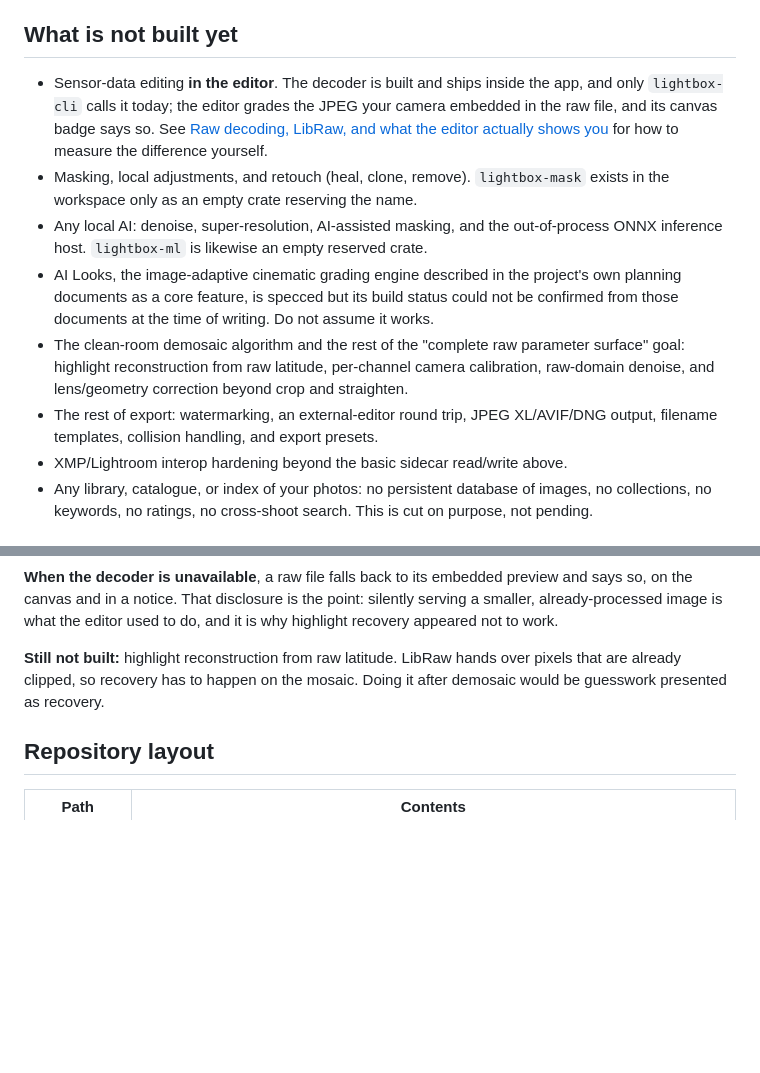
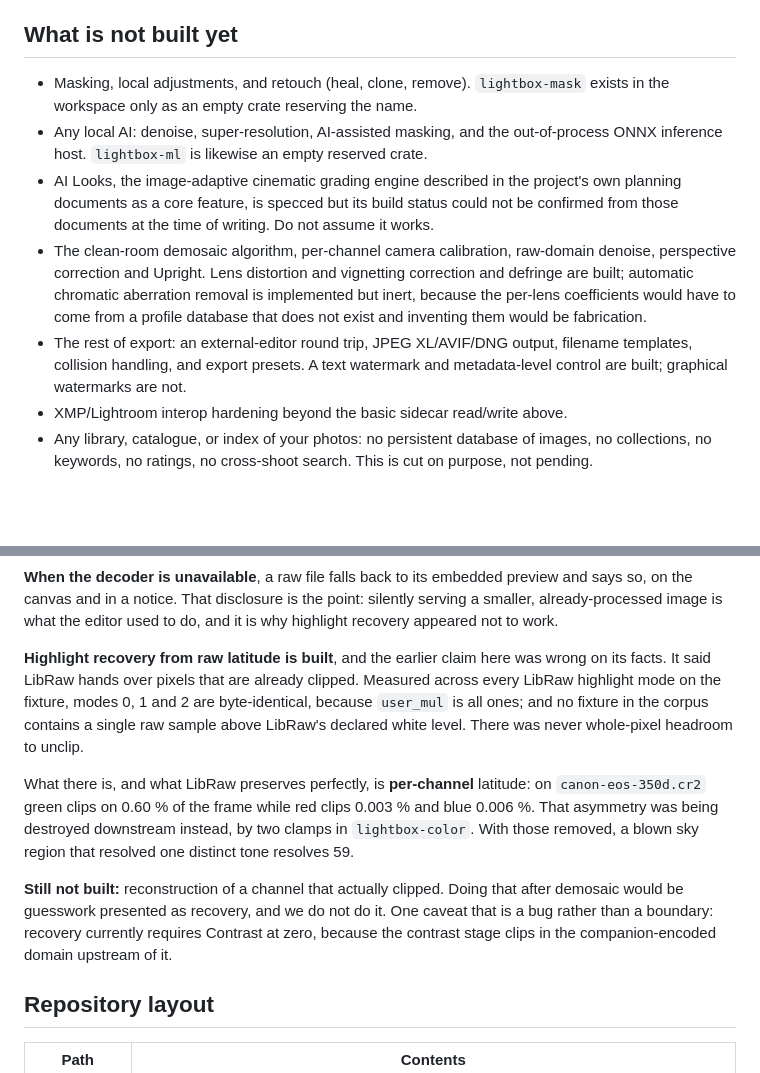
Before and after one commit to thepixelabs/lightbox, a Markdown page: README.md, 2 parts joined by grey strips. Drawn GitHub-style; blank space fills up the shorter version.

Commit message:
Correct four README claims, one of which was wrong on its facts
Three were merely stale: the editor now grades sensor data rather than the
embedded JPEG, a text watermark and metadata-level control ship, and lens
distortion and vignetting correction and defringe are built.

The fourth was wrong, not stale. The raw-decoding section said LibRaw "hands
over pixels that are already clipped, so recovery has to happen on the mosaic".
Measured across every LibRaw highlight mode on the fixture, modes 0, 1 and 2 are
byte-identical, because `user_mul` is all ones and the min-normalising and
max-normalising paths therefore compute the same number. And no fixture in the
corpus holds a single raw sample above LibRaw's declared white level, so there
was never any whole-pixel headroom to unclip. The premise was false.

What is real, and what LibRaw preserves perfectly, is per-channel latitude: on
the 350D fixture green clips on 0.60 percent of the frame while red clips 0.003
and blue 0.006. That asymmetry was being destroyed downstream by two clamps in
this repository, not by the decoder.

The boundary that survives is stated more precisely than before: nothing
reconstructs a channel that actually clipped, because doing that after demosaic
is guesswork presented as recovery. The contrast-at-zero condition is named as a
bug with a designed fix rather than left for someone to discover.

Co-Authored-By: Claude Opus 5 (1M context) <noreply@anthropic.com>
Claude-Session: https://claude.ai/code/session_014pGkyfifHaStmJgsZfAg7e

```diff
--- a/README.md
+++ b/README.md
@@ -35,12 +35,11 @@ Lightbox is pre-1.0 and under active development. The foundation (workspace, cra
 
 ## What is not built yet
 
-- Sensor-data editing **in the editor**. The decoder is built and ships inside the app, and only `lightbox-cli` calls it today; the editor grades the JPEG your camera embedded in the raw file, and its canvas badge says so. See [Raw decoding, LibRaw, and what the editor actually shows you](#raw-decoding-libraw-and-what-the-editor-actually-shows-you) for how to measure the difference yourself.
 - Masking, local adjustments, and retouch (heal, clone, remove). `lightbox-mask` exists in the workspace only as an empty crate reserving the name.
 - Any local AI: denoise, super-resolution, AI-assisted masking, and the out-of-process ONNX inference host. `lightbox-ml` is likewise an empty reserved crate.
 - AI Looks, the image-adaptive cinematic grading engine described in the project's own planning documents as a core feature, is specced but its build status could not be confirmed from those documents at the time of writing. Do not assume it works.
-- The clean-room demosaic algorithm and the rest of the "complete raw parameter surface" goal: highlight reconstruction from raw latitude, per-channel camera calibration, raw-domain denoise, and lens/geometry correction beyond crop and straighten.
-- The rest of export: watermarking, an external-editor round trip, JPEG XL/AVIF/DNG output, filename templates, collision handling, and export presets.
+- The clean-room demosaic algorithm, per-channel camera calibration, raw-domain denoise, perspective correction and Upright. Lens distortion and vignetting correction and defringe are built; automatic chromatic aberration removal is implemented but inert, because the per-lens coefficients would have to come from a profile database that does not exist and inventing them would be fabrication.
+- The rest of export: an external-editor round trip, JPEG XL/AVIF/DNG output, filename templates, collision handling, and export presets. A text watermark and metadata-level control are built; graphical watermarks are not.
 - XMP/Lightroom interop hardening beyond the basic sidecar read/write above.
 - Any library, catalogue, or index of your photos: no persistent database of images, no collections, no keywords, no ratings, no cross-shoot search. This is cut on purpose, not pending.
 
@@ -151,9 +150,24 @@ preview and says so, on the canvas and in a notice. That disclosure is the
 point: silently serving a smaller, already-processed image is what the editor
 used to do, and it is why highlight recovery appeared not to work.
 
-**Still not built:** highlight reconstruction from raw latitude. LibRaw hands
-over pixels that are already clipped, so recovery has to happen on the mosaic.
-Doing it after demosaic would be guesswork presented as recovery.
+**Highlight recovery from raw latitude is built**, and the earlier claim here
+was wrong on its facts. It said LibRaw hands over pixels that are already
+clipped. Measured across every LibRaw highlight mode on the fixture, modes 0, 1
+and 2 are byte-identical, because `user_mul` is all ones; and no fixture in the
+corpus contains a single raw sample above LibRaw's declared white level. There
+was never whole-pixel headroom to unclip.
+
+What there is, and what LibRaw preserves perfectly, is **per-channel** latitude:
+on `canon-eos-350d.cr2` green clips on 0.60 % of the frame while red clips
+0.003 % and blue 0.006 %. That asymmetry was being destroyed downstream instead,
+by two clamps in `lightbox-color`. With those removed, a blown sky region that
+resolved one distinct tone resolves 59.
+
+**Still not built:** reconstruction of a channel that actually clipped. Doing
+that after demosaic would be guesswork presented as recovery, and we do not do
+it. One caveat that is a bug rather than a boundary: recovery currently requires
+Contrast at zero, because the contrast stage clips in the companion-encoded
+domain upstream of it.
 
 ## Repository layout
 
```
